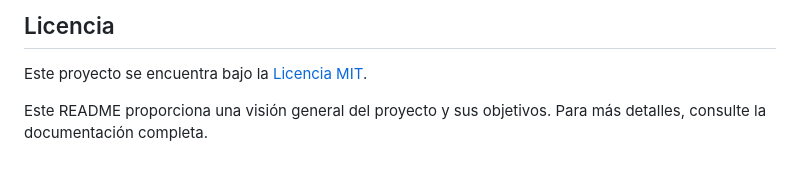
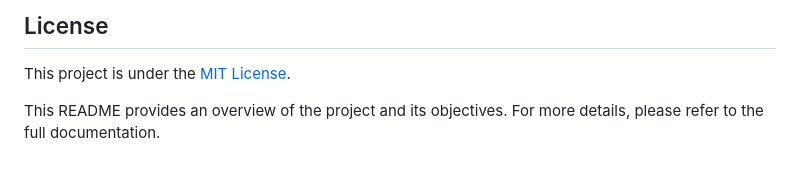
Before and after one commit to leonardoAB1/SySO_automation, a Markdown page: README.md, the part around one of its changes. Rendered like a GitHub page.

Commit message:
docs: translate readme to english
Co-Authored-By: Claude Fable 5 <noreply@anthropic.com>

```diff
--- a/README.md
+++ b/README.md
@@ -46,6 +46,6 @@ El proyecto beneficiará a la sociedad boliviana al mejorar las condiciones de t
 
-## Licencia
+## License
 
-Este proyecto se encuentra bajo la [Licencia MIT](LICENSE).
+This project is under the [MIT License](LICENSE).
 
-Este README proporciona una visión general del proyecto y sus objetivos. Para más detalles, consulte la documentación completa.
+This README provides an overview of the project and its objectives. For more details, please refer to the full documentation.
```
Also changed, not shown: other parts of README.md (+33 -33 lines).
